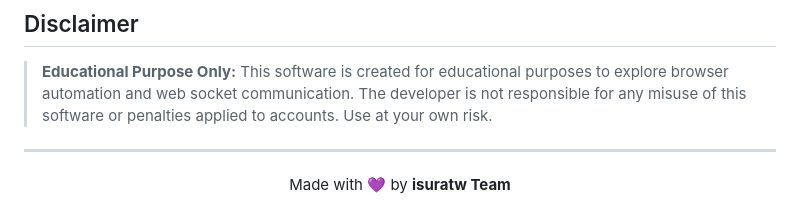
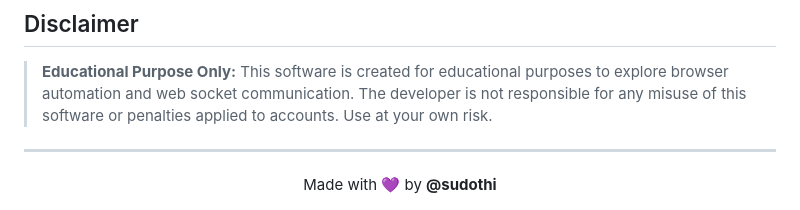
Before and after one commit to sudothi/isuratw, a Markdown page: README.md, the part around one of its changes. GitHub-like rendering.

```diff
--- a/README.md
+++ b/README.md
@@ -104,5 +104,5 @@ To create a standalone executable file (no Python required):
 ---
 
 <div align="center">
-  Made with 💜 by <b>isuratw Team</b>
+  Made with 💜 by <b>@sudothi</b>
 </div>
```
Also changed, not shown: other parts of README.md (+6 -6 lines).
